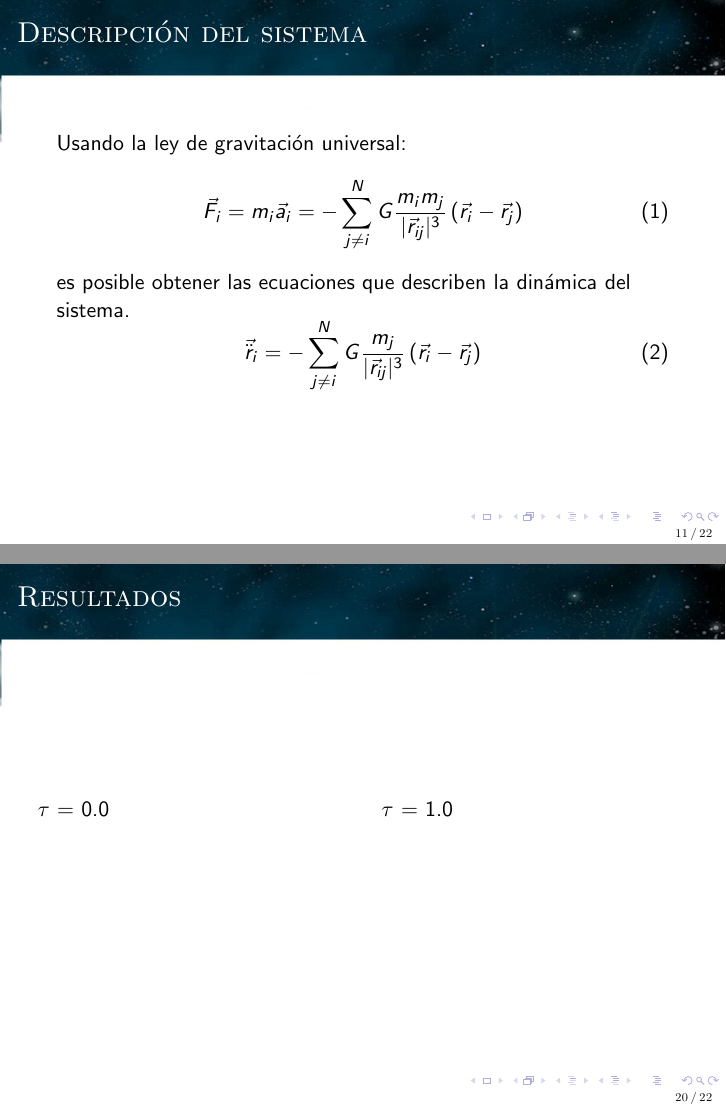
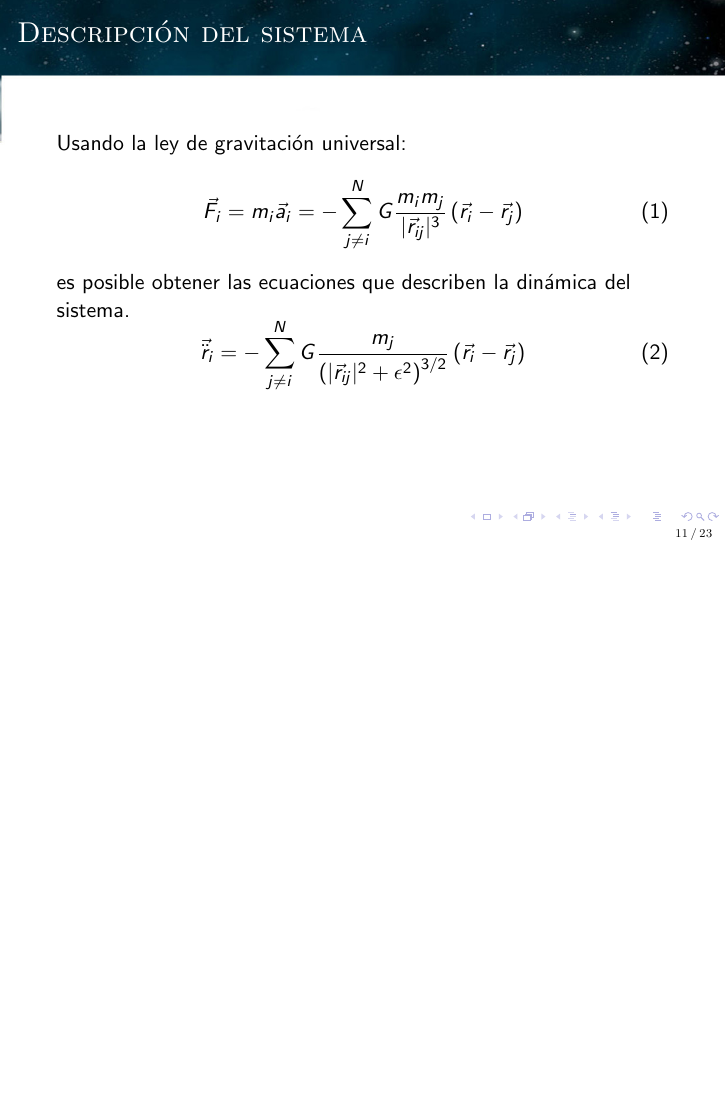
Before and after one commit to jsbarbosa/astro-hut, LaTeX slides (presentation/beamer.tex): pages 34 and 49 of 51 before the commit and page 34 of 52 after it, the two joined at a grey line, the shorter picture padded with empty space. Compiled offline with pdfLaTeX; a LaTeX package or settings file that is missing is left out.

Commit message:
presentation

```diff
--- a/presentation/beamer.tex
+++ b/presentation/beamer.tex
@@ -170,7 +170,7 @@
 	\end{equation}\pause
 	es posible obtener las ecuaciones que describen la din\'amica del sistema.\pause
 	\begin{equation}
-		\vec{\ddot{r}}_i = - \sum\limits_{j\neq i}^N G\dfrac{m_j}{|\vec{r}_{ij}|^3}\left(\vec{r}_i - \vec{r}_j\right)
+		\vec{\ddot{r}}_i = - \sum\limits_{j\neq i}^N G\dfrac{m_j}{\left(|\vec{r}_{ij}|^2 + \epsilon^2\right)^{3/2}}\left(\vec{r}_i - \vec{r}_j\right)
 	\end{equation}
 \end{frame}
 \begin{frame}{Condiciones iniciales}
@@ -277,14 +277,14 @@
 	\normalsize
 \end{frame}
 \begin{frame}{Resultados}
-	\begin{columns}
-		\begin{column}{0.5\textwidth}
-			$\tau$ = 0.0
-		\end{column}
-		\begin{column}{0.5\textwidth}
-			$\tau$ = 1.0
-		\end{column}
-	\end{columns}
+	\centering
+	\movie[height = 0.55\textwidth, width = 0.8\textwidth, poster, showcontrols]{}{sources/animations/exact.mp4}
+	\\
+\end{frame}
+\begin{frame}{Resultados}
+	\centering
+	\movie[height = 0.55\textwidth, width = 0.8\textwidth, poster, showcontrols]{}{sources/animations/approx.mp4}
+	\\
 \end{frame}
 \begin{frame}{Resultados}
 	Efecto del coeficiente de precisi\'on en el tiempo de c\'omputo.
```
Also changed, not shown: presentation/beamer.pdf, presentation/beamer.tex (8 more changed lines), 10 other files.
